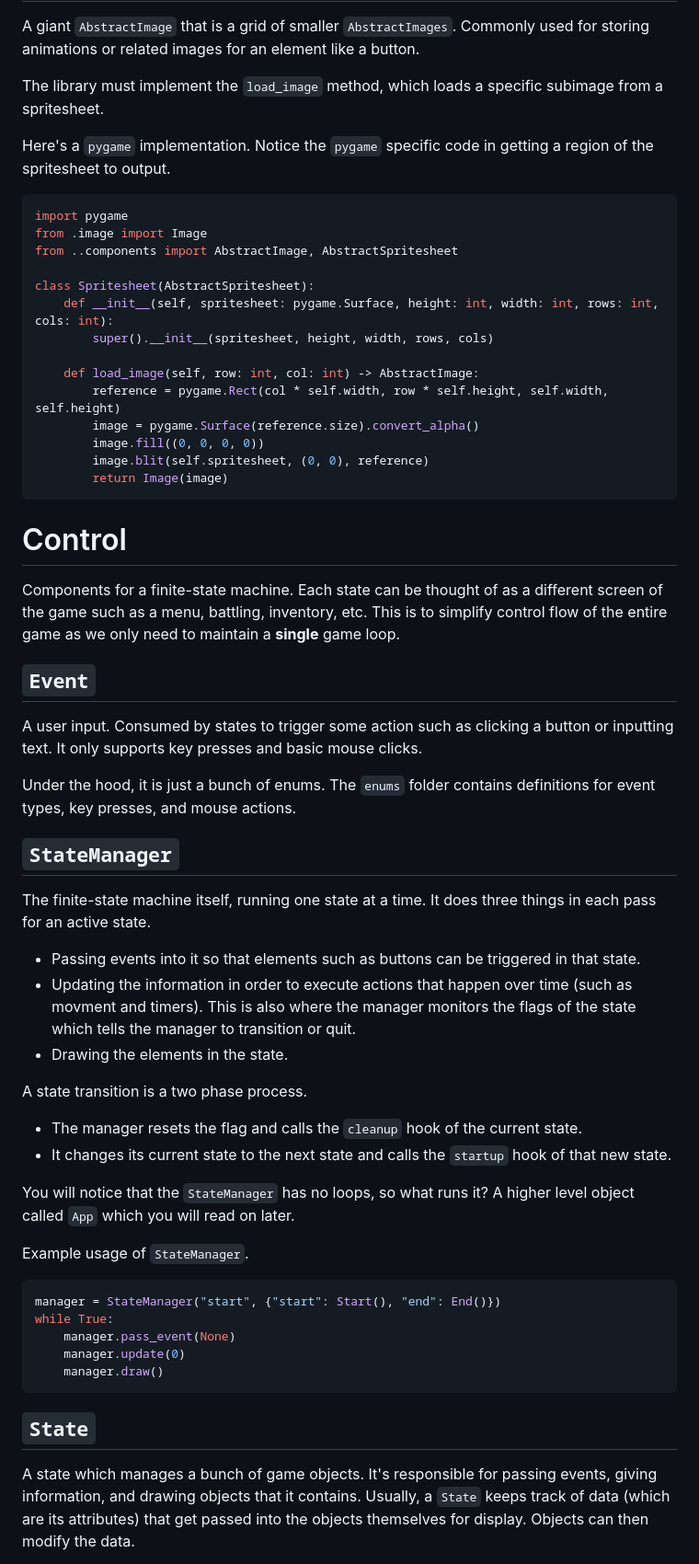
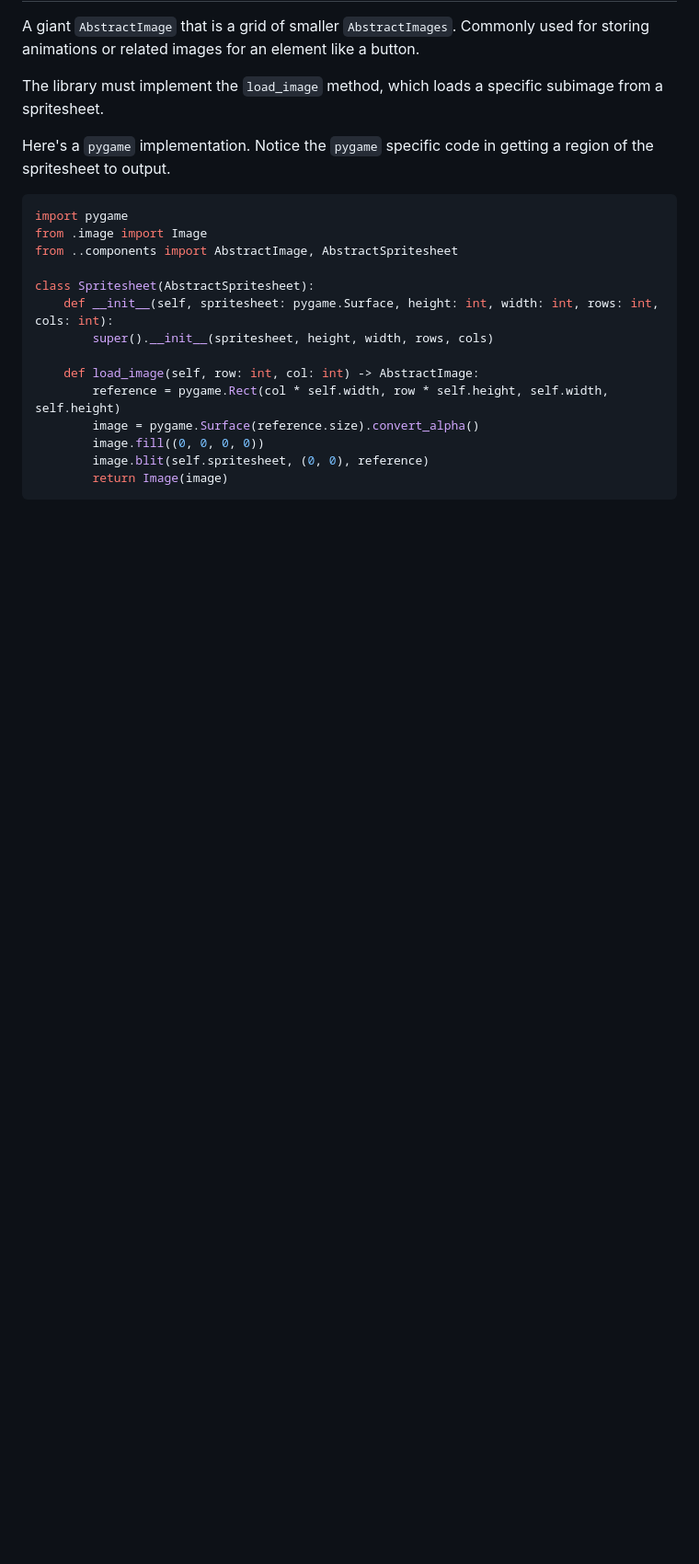
Before and after one commit to bloopsoup/DANGERdice, a Markdown page: docs/src/core.md, the part around one of its changes. Shown at 92% size. Rendered like a GitHub page; blank space fills up the shorter version.

````diff
--- a/docs/src/core.md
+++ b/docs/src/core.md
@@ -113,47 +282,3 @@ class Spritesheet(AbstractSpritesheet):
         return Image(image)
 ```
 
-# Control
-
-Components for a finite-state machine. Each state can be thought of as a different screen of the game such as a menu, battling,
-inventory, etc. This is to simplify control flow of the entire game as we only need to maintain a **single** game loop.
-
-## `Event`
-
-A user input. Consumed by states to trigger some action such as clicking a button or inputting text.
-It only supports key presses and basic mouse clicks.
-
-Under the hood, it is just a bunch of enums. The `enums` folder contains definitions for event types, key presses, and mouse actions.
-
-## `StateManager`
-
-The finite-state machine itself, running one state at a time. It does three things in each pass for an active state.
-
-- Passing events into it so that elements such as buttons can be triggered in that state.
-- Updating the information in order to execute actions that happen over time (such as movment and timers). This is
-also where the manager monitors the flags of the state which tells the manager to transition or quit.
-- Drawing the elements in the state.
-
-A state transition is a two phase process.
-
-- The manager resets the flag and calls the `cleanup` hook of the current state.
-- It changes its current state to the next state and calls the `startup` hook of that new state.
-
-You will notice that the `StateManager` has no loops, so what runs it? A higher level object called `App` which you will read on later.
-
-Example usage of `StateManager`.
-
-```python
-manager = StateManager("start", {"start": Start(), "end": End()})
-while True:
-    manager.pass_event(None)
-    manager.update(0)
-    manager.draw()
-```
-
-## `State`
-
-A state which manages a bunch of game objects. It's responsible for passing events, giving information, and drawing objects that it
-contains. Usually, a `State` keeps track of data (which are its attributes) that get passed into the objects themselves for display.
-Objects can then modify the data.
-
````
Also changed, not shown: other parts of docs/src/core.md (+177 -44 lines).
